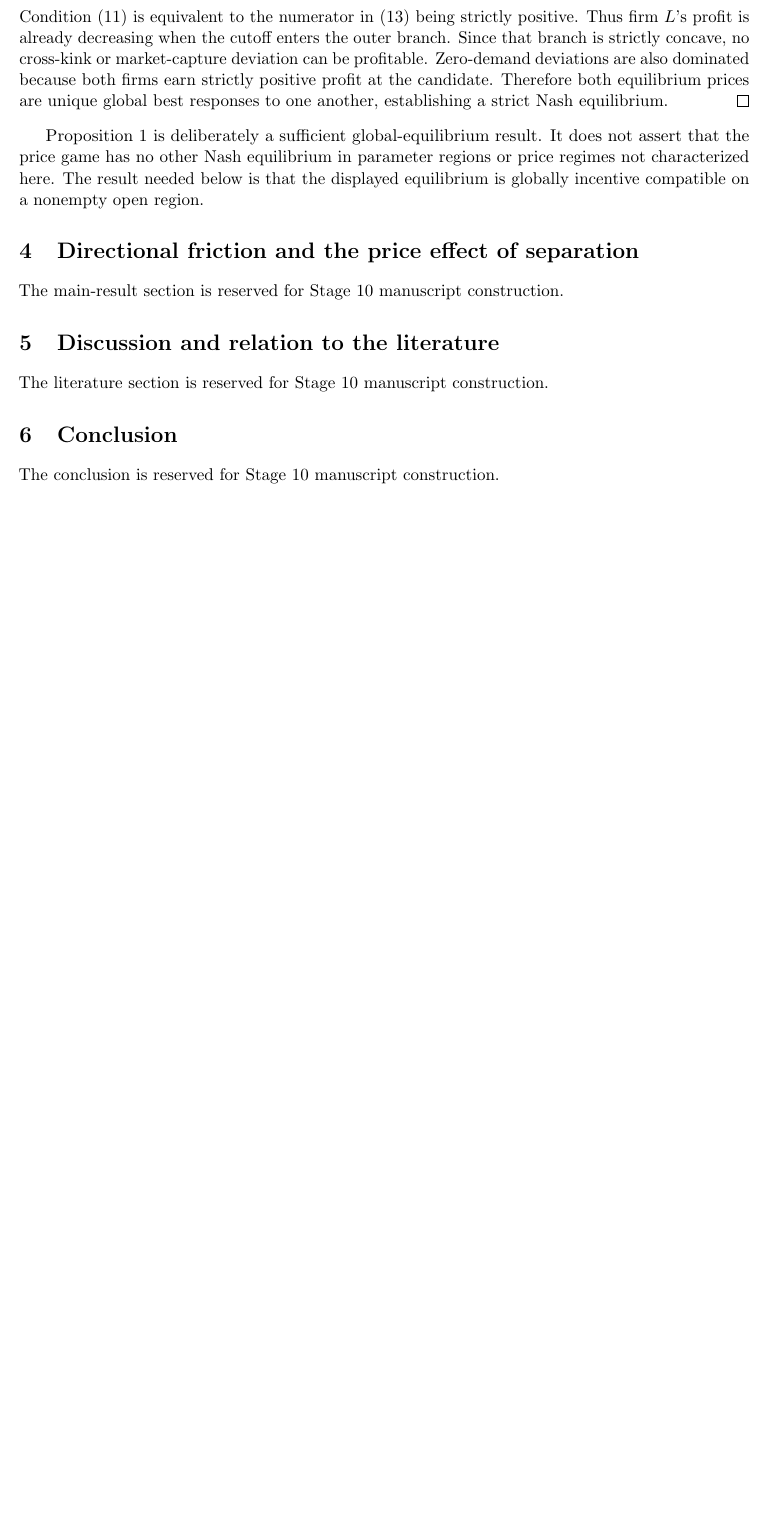
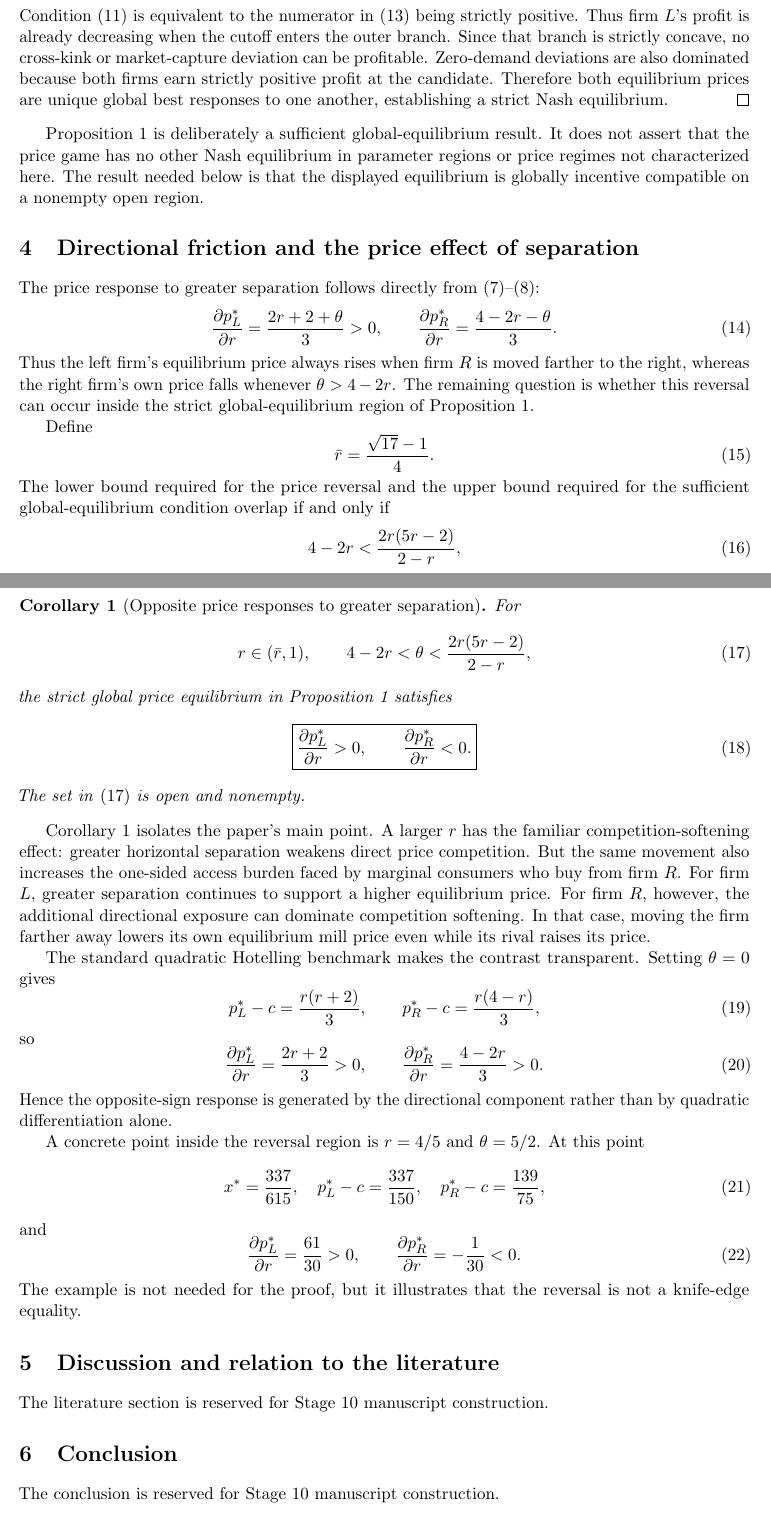
Before and after one commit to ryotamatsuki/directional-friction-spatial-competition, a LaTeX paper (paper/main.tex, which reads paper/sections/main_result.tex): part of page 3 of 3 before the commit and two parts of pages 3 and 4 of 4 after it, the two joined at a grey line, cut so that both start at the same text, the shorter picture padded with empty space. Compiled offline with pdfLaTeX.

Commit message:
Write LSRS main result and benchmark

```diff
--- a/paper/sections/main_result.tex
+++ b/paper/sections/main_result.tex
@@ -1,3 +1,71 @@
 \section{Directional friction and the price effect of separation}\label{sec:result}
-% Stage 10 writes the frozen reversal theorem, theta=0 benchmark, and mechanism.
-The main-result section is reserved for Stage 10 manuscript construction.
+
+The price response to greater separation follows directly from \eqref{eq:pLstar}--\eqref{eq:pRstar}:
+\begin{equation}
+\frac{\partial p_L^*}{\partial r}
+=\frac{2r+2+\theta}{3}>0,
+\qquad
+\frac{\partial p_R^*}{\partial r}
+=\frac{4-2r-\theta}{3}.
+\label{eq:price_derivatives}
+\end{equation}
+Thus the left firm's equilibrium price always rises when firm $R$ is moved farther to the right, whereas the right firm's own price falls whenever $\theta>4-2r$. The remaining question is whether this reversal can occur inside the strict global-equilibrium region of Proposition~\ref{prop:global}.
+
+Define
+\begin{equation}
+\bar r=\frac{\sqrt{17}-1}{4}.
+\end{equation}
+The lower bound required for the price reversal and the upper bound required for the sufficient global-equilibrium condition overlap if and only if
+\begin{equation}
+4-2r<\frac{2r(5r-2)}{2-r},
+\end{equation}
+which is equivalent to $2r^2+r-2>0$, or $r>\bar r$.
+
+\begin{corollary}[Opposite price responses to greater separation]\label{cor:reversal}
+For
+\begin{equation}
+r\in(\bar r,1),
+\qquad
+4-2r<\theta<\frac{2r(5r-2)}{2-r},
+\label{eq:reversalregion}
+\end{equation}
+the strict global price equilibrium in Proposition~\ref{prop:global} satisfies
+\begin{equation}
+\boxed{
+\frac{\partial p_L^*}{\partial r}>0,
+\qquad
+\frac{\partial p_R^*}{\partial r}<0.}
+\label{eq:reversal}
+\end{equation}
+The set in \eqref{eq:reversalregion} is open and nonempty.
+\end{corollary}
+
+Corollary~\ref{cor:reversal} isolates the paper's main point. A larger $r$ has the familiar competition-softening effect: greater horizontal separation weakens direct price competition. But the same movement also increases the one-sided access burden faced by marginal consumers who buy from firm $R$. For firm $L$, greater separation continues to support a higher equilibrium price. For firm $R$, however, the additional directional exposure can dominate competition softening. In that case, moving the firm farther away lowers its own equilibrium mill price even while its rival raises its price.
+
+The standard quadratic Hotelling benchmark makes the contrast transparent. Setting $\theta=0$ gives
+\begin{equation}
+p_L^*-c=\frac{r(r+2)}{3},
+\qquad
+p_R^*-c=\frac{r(4-r)}{3},
+\end{equation}
+so
+\begin{equation}
+\frac{\partial p_L^*}{\partial r}=\frac{2r+2}{3}>0,
+\qquad
+\frac{\partial p_R^*}{\partial r}=\frac{4-2r}{3}>0.
+\end{equation}
+Hence the opposite-sign response is generated by the directional component rather than by quadratic differentiation alone.
+
+A concrete point inside the reversal region is $r=4/5$ and $\theta=5/2$. At this point
+\begin{equation}
+x^*=\frac{337}{615},\quad
+p_L^*-c=\frac{337}{150},\quad
+p_R^*-c=\frac{139}{75},
+\end{equation}
+and
+\begin{equation}
+\frac{\partial p_L^*}{\partial r}=\frac{61}{30}>0,
+\qquad
+\frac{\partial p_R^*}{\partial r}=-\frac{1}{30}<0.
+\end{equation}
+The example is not needed for the proof, but it illustrates that the reversal is not a knife-edge equality.
```
